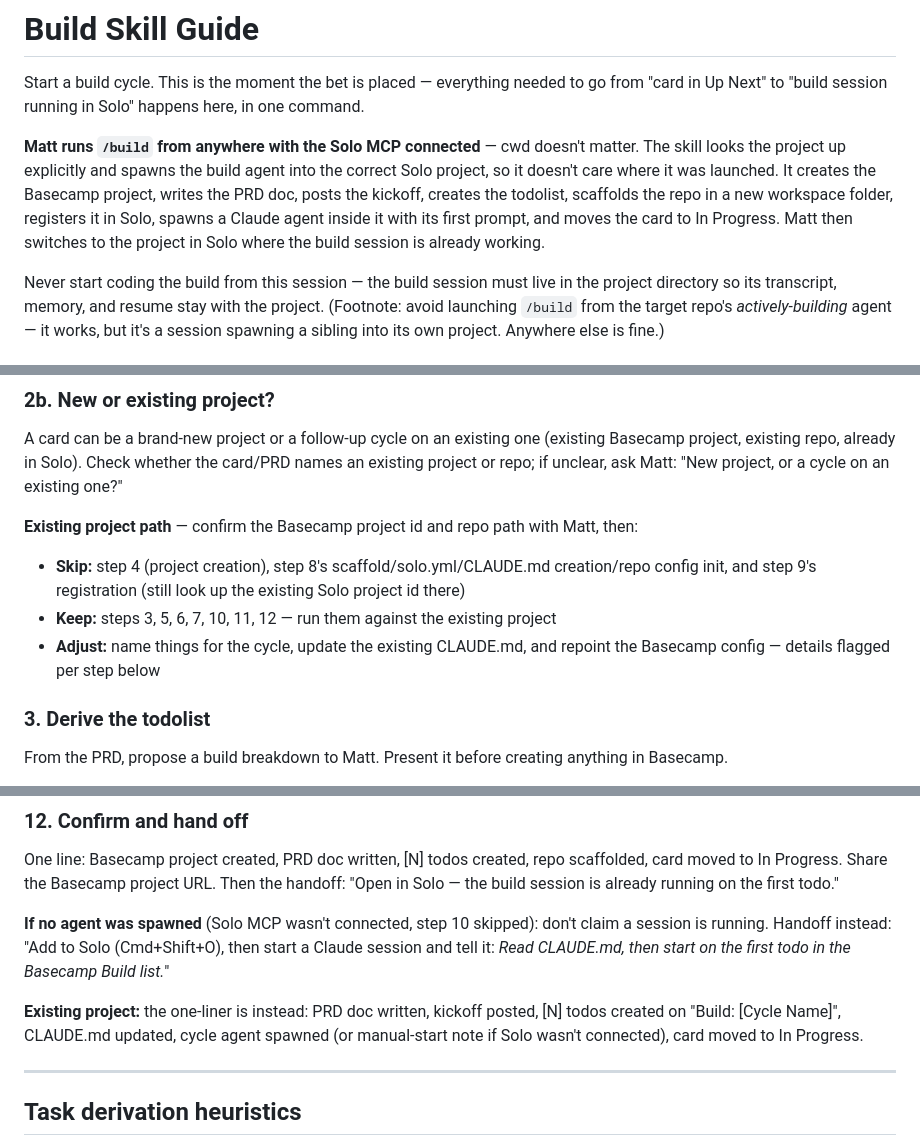
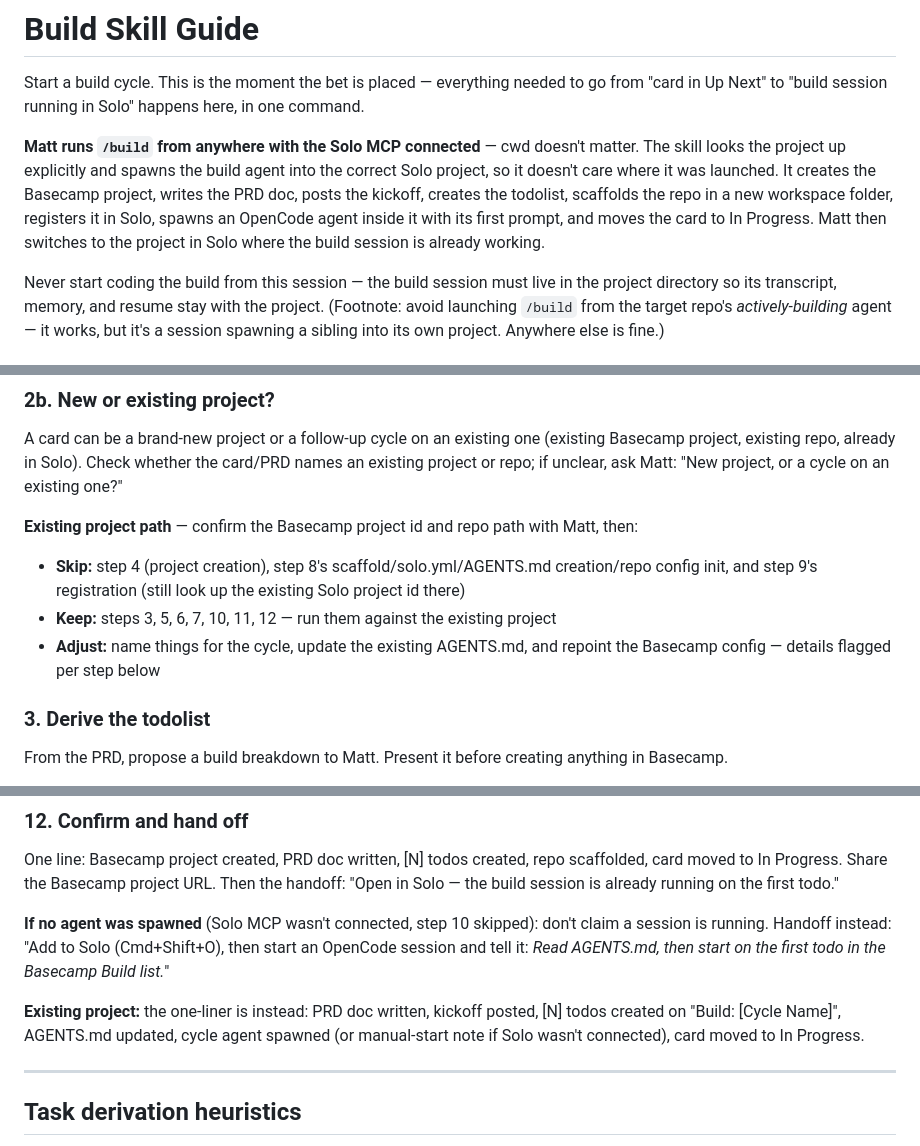
Before and after one commit to mattsafaii/skills, a Markdown page: build/references/guide.md, 3 parts joined by grey strips. Drawn GitHub-style.

```diff
--- a/build/references/guide.md
+++ b/build/references/guide.md
@@ -2,7 +2,7 @@
 
 Start a build cycle. This is the moment the bet is placed — everything needed to go from "card in Up Next" to "build session running in Solo" happens here, in one command.
 
-**Matt runs `/build` from anywhere with the Solo MCP connected** — cwd doesn't matter. The skill looks the project up explicitly and spawns the build agent into the correct Solo project, so it doesn't care where it was launched. It creates the Basecamp project, writes the PRD doc, posts the kickoff, creates the todolist, scaffolds the repo in a new workspace folder, registers it in Solo, spawns a Claude agent inside it with its first prompt, and moves the card to In Progress. Matt then switches to the project in Solo where the build session is already working.
+**Matt runs `/build` from anywhere with the Solo MCP connected** — cwd doesn't matter. The skill looks the project up explicitly and spawns the build agent into the correct Solo project, so it doesn't care where it was launched. It creates the Basecamp project, writes the PRD doc, posts the kickoff, creates the todolist, scaffolds the repo in a new workspace folder, registers it in Solo, spawns an OpenCode agent inside it with its first prompt, and moves the card to In Progress. Matt then switches to the project in Solo where the build session is already working.
 
 Never start coding the build from this session — the build session must live in the project directory so its transcript, memory, and resume stay with the project. (Footnote: avoid launching `/build` from the target repo's *actively-building* agent — it works, but it's a session spawning a sibling into its own project. Anywhere else is fine.)
 
@@ -51,9 +51,9 @@ A card can be a brand-new project or a follow-up cycle on an existing one (exist
 
 **Existing project path** — confirm the Basecamp project id and repo path with Matt, then:
 
-- **Skip:** step 4 (project creation), step 8's scaffold/solo.yml/CLAUDE.md creation/repo config init, and step 9's registration (still look up the existing Solo project id there)
+- **Skip:** step 4 (project creation), step 8's scaffold/solo.yml/AGENTS.md creation/repo config init, and step 9's registration (still look up the existing Solo project id there)
 - **Keep:** steps 3, 5, 6, 7, 10, 11, 12 — run them against the existing project
-- **Adjust:** name things for the cycle, update the existing CLAUDE.md, and repoint the Basecamp config — details flagged per step below
+- **Adjust:** name things for the cycle, update the existing AGENTS.md, and repoint the Basecamp config — details flagged per step below
 
 ### 3. Derive the todolist
 
@@ -336,9 +336,9 @@ If the move returns `ok: false`, retry once — transient failures happen.
 
 One line: Basecamp project created, PRD doc written, [N] todos created, repo scaffolded, card moved to In Progress. Share the Basecamp project URL. Then the handoff: "Open **<name>** in Solo — the build session is already running on the first todo."
 
-**If no agent was spawned** (Solo MCP wasn't connected, step 10 skipped): don't claim a session is running. Handoff instead: "Add **<name>** to Solo (Cmd+Shift+O), then start a Claude session and tell it: *Read CLAUDE.md, then start on the first todo in the Basecamp Build list.*"
+**If no agent was spawned** (Solo MCP wasn't connected, step 10 skipped): don't claim a session is running. Handoff instead: "Add **<name>** to Solo (Cmd+Shift+O), then start an OpenCode session and tell it: *Read AGENTS.md, then start on the first todo in the Basecamp Build list.*"
 
-**Existing project:** the one-liner is instead: PRD doc written, kickoff posted, [N] todos created on "Build: [Cycle Name]", CLAUDE.md updated, cycle agent spawned (or manual-start note if Solo wasn't connected), card moved to In Progress.
+**Existing project:** the one-liner is instead: PRD doc written, kickoff posted, [N] todos created on "Build: [Cycle Name]", AGENTS.md updated, cycle agent spawned (or manual-start note if Solo wasn't connected), card moved to In Progress.
 
 ---
 
```
Also changed, not shown: other parts of build/references/guide.md (+14 -13 lines).
